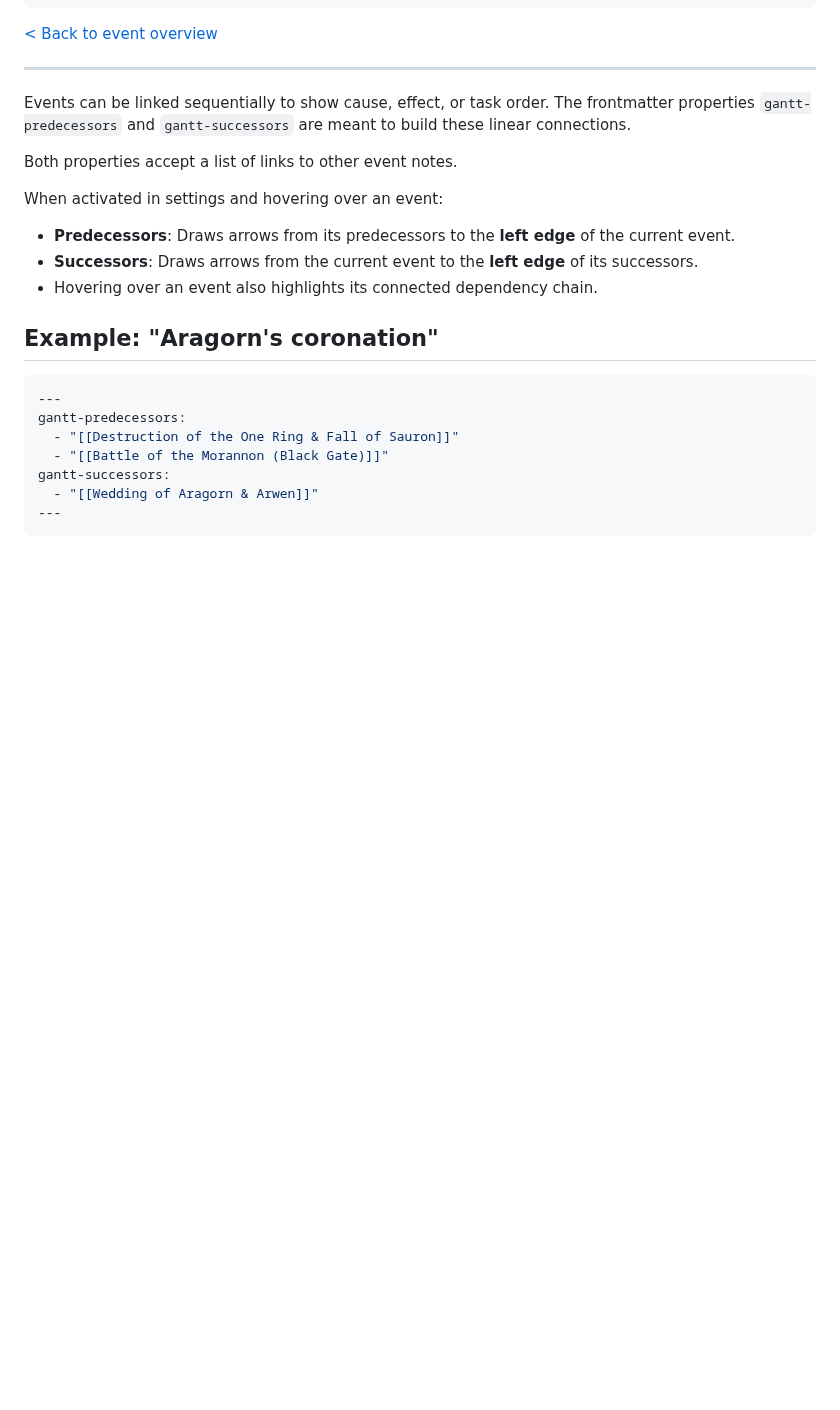
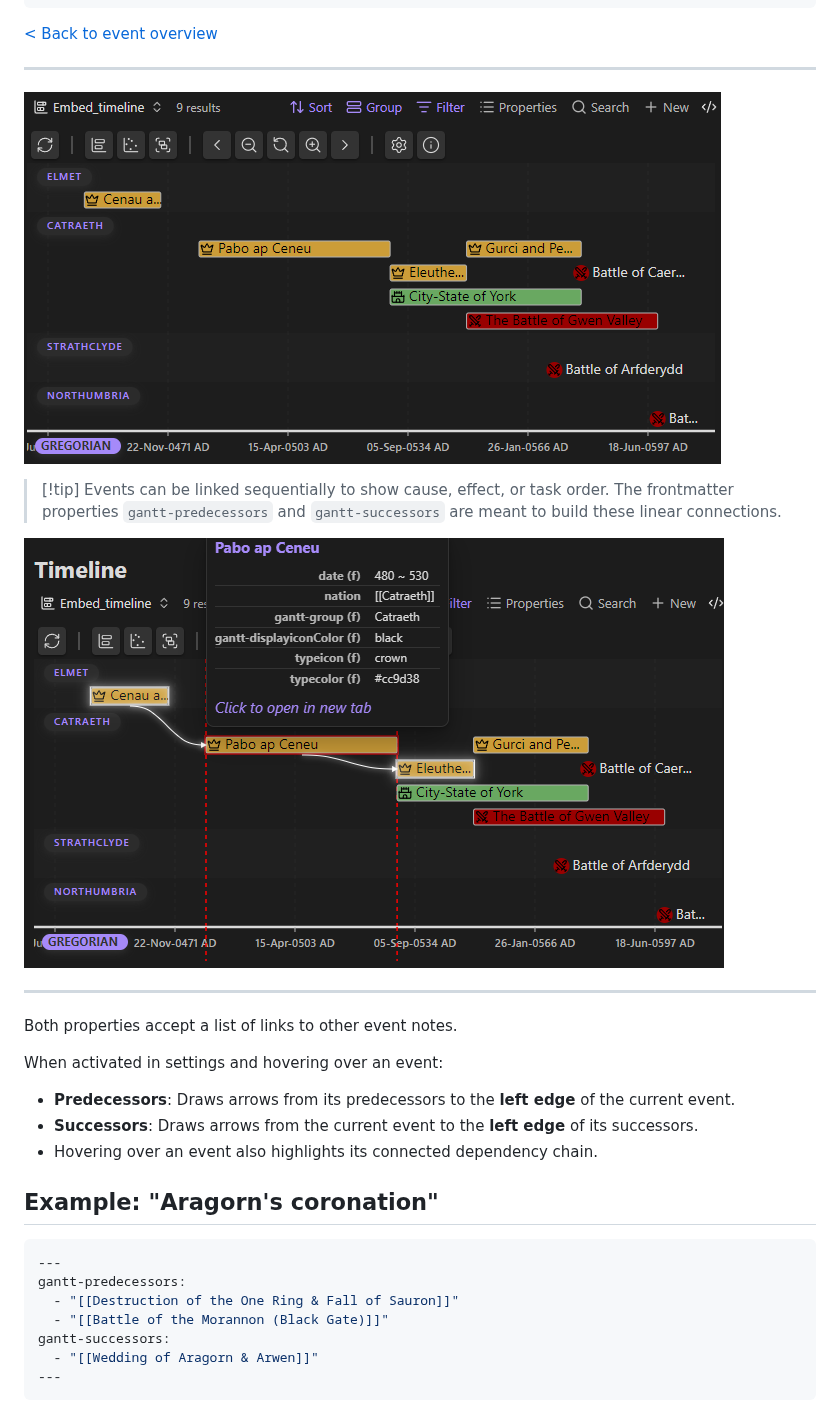
Before and after one commit to Altarok/quartz, a Markdown page: content/events/event-predecessors-and-succesors.md, the part around the change. GitHub-like rendering; pictures changed too: content/images/gt-hg-relation-showcase-with-arrows.png (added), content/images/gt-hg-relation-showcase-without-arrows.png (added); blank space fills up the shorter version.

Commit message:
add 2 new images to gantt docu

```diff
--- a/content/events/event-predecessors-and-succesors.md
+++ b/content/events/event-predecessors-and-succesors.md
@@ -8,8 +8,14 @@ tags:
 
 ---
 
-Events can be linked sequentially to show cause, effect, or task order.
-The frontmatter properties `gantt-predecessors` and `gantt-successors` are meant to build these linear connections.
+![Relation showcase without arrows](../images/gt-hg-relation-showcase-without-arrows.png)
+
+> [!tip] Events can be linked sequentially to show cause, effect, or task order.
+> The frontmatter properties `gantt-predecessors` and `gantt-successors` are meant to build these linear connections.
+
+![Relation showcase with arrows](../images/gt-hg-relation-showcase-with-arrows.png)
+
+---
 
 Both properties accept a list of links to other event notes.
 
```
